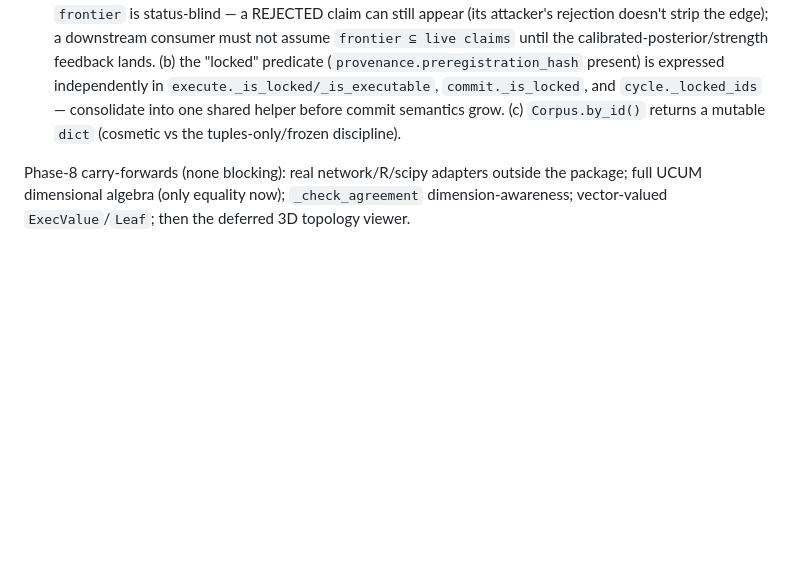
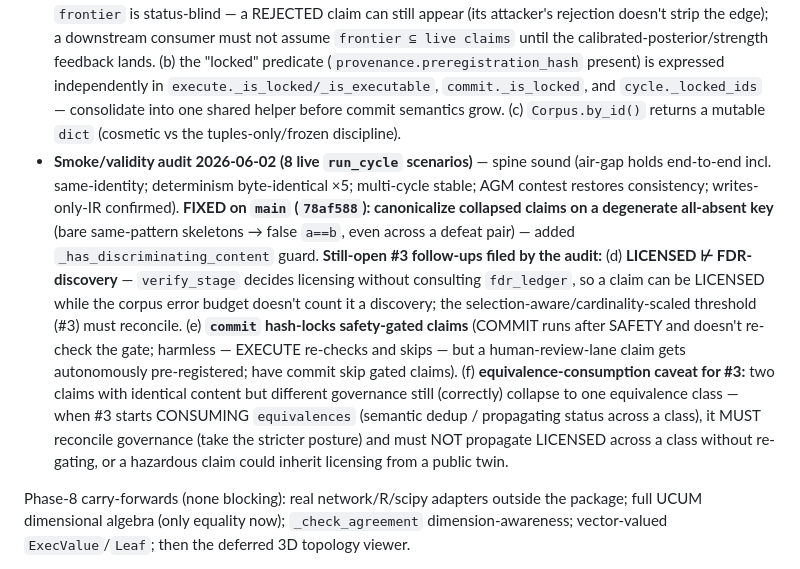
Before and after one commit to beldez01/polymer-claims, a Markdown page: docs/superpowers/CONTINUE.md, the part around the change. GitHub-like rendering; blank space fills up the shorter version.

Commit message:
docs: record smoke-audit findings — canonicalize fix + #3 follow-ups (d/e/f)
Co-Authored-By: Claude Opus 4.8 (1M context) <noreply@anthropic.com>

```diff
--- a/docs/superpowers/CONTINUE.md
+++ b/docs/superpowers/CONTINUE.md
@@ -37,6 +37,7 @@ meta-tier) remains. **240 grammar tests, green; ruff clean; isolation holds.**
 
 - Protocol frontier test: add an integration-depth test where INTEGRATE changes the defeat graph (derived rebut edges / retraction) so the post-INTEGRATE frontier genuinely differs from the head scaffolding — pins that run_cycle emits the tail represent() frontier, not the head. (Needs a conclusion-bearing multi-claim fixture; plan-deferred to integration tests.)
 - Protocol follow-ups surfaced by the whole-package review (own them in #3 SELECT): (a) the emitted `frontier` is status-blind — a REJECTED claim can still appear (its attacker's rejection doesn't strip the edge); a downstream consumer must not assume `frontier ⊆ live claims` until the calibrated-posterior/strength feedback lands. (b) the "locked" predicate (`provenance.preregistration_hash` present) is expressed independently in `execute._is_locked/_is_executable`, `commit._is_locked`, and `cycle._locked_ids` — consolidate into one shared helper before commit semantics grow. (c) `Corpus.by_id()` returns a mutable `dict` (cosmetic vs the tuples-only/frozen discipline).
+- **Smoke/validity audit 2026-06-02 (8 live `run_cycle` scenarios)** — spine sound (air-gap holds end-to-end incl. same-identity; determinism byte-identical ×5; multi-cycle stable; AGM contest restores consistency; writes-only-IR confirmed). **FIXED on `main` (`78af588`): canonicalize collapsed claims on a degenerate all-absent key** (bare same-pattern skeletons → false `a==b`, even across a defeat pair) — added `_has_discriminating_content` guard. **Still-open #3 follow-ups filed by the audit:** (d) **LICENSED ⊬ FDR-discovery** — `verify_stage` decides licensing without consulting `fdr_ledger`, so a claim can be LICENSED while the corpus error budget doesn't count it a discovery; the selection-aware/cardinality-scaled threshold (#3) must reconcile. (e) **`commit` hash-locks safety-gated claims** (COMMIT runs after SAFETY and doesn't re-check the gate; harmless — EXECUTE re-checks and skips — but a human-review-lane claim gets autonomously pre-registered; have commit skip gated claims). (f) **equivalence-consumption caveat for #3:** two claims with identical content but different governance still (correctly) collapse to one equivalence class — when #3 starts CONSUMING `equivalences` (semantic dedup / propagating status across a class), it MUST reconcile governance (take the stricter posture) and must NOT propagate LICENSED across a class without re-gating, or a hazardous claim could inherit licensing from a public twin.
 
 Phase-8 carry-forwards (none blocking): real network/R/scipy adapters outside the package; full UCUM dimensional algebra (only equality now); `_check_agreement` dimension-awareness; vector-valued `ExecValue`/`Leaf`; then the deferred 3D topology viewer.
 
```
